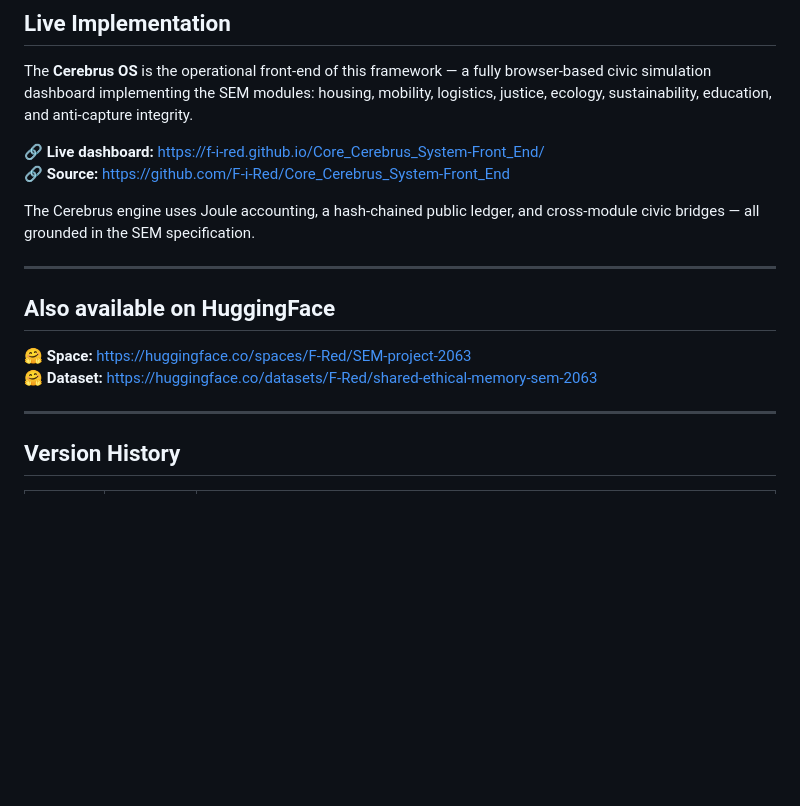
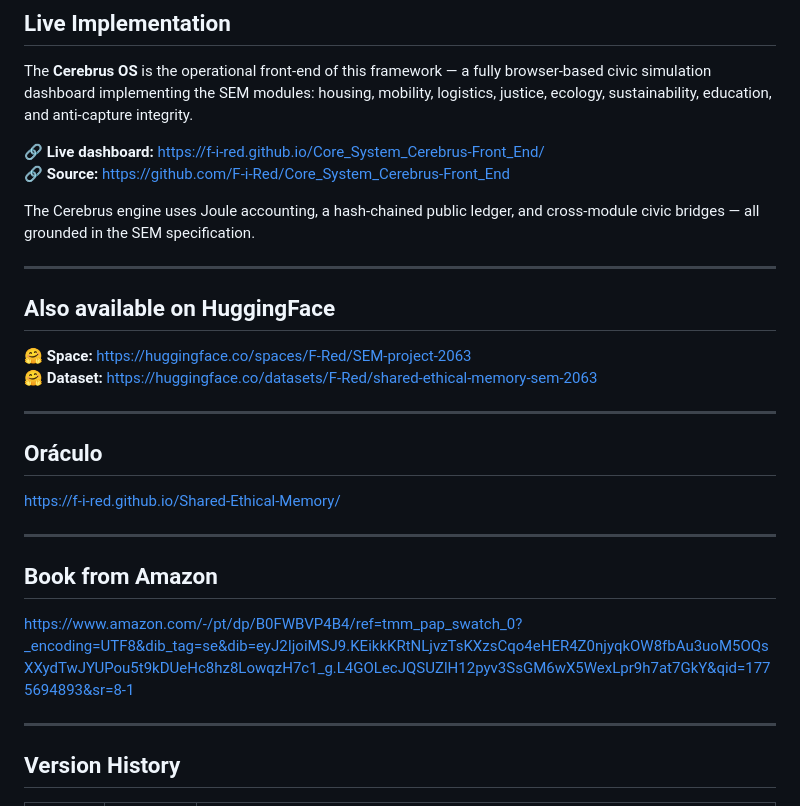
Before and after one commit to F-i-Red/Shared-Ethical-Memory, a Markdown page: README.md, the part around the change. GitHub-like rendering; blank space fills up the shorter version.

```diff
--- a/README.md
+++ b/README.md
@@ -142,8 +142,8 @@ All modules tested. Results public in `tests/RESULTS.md`.
 
 The **Cerebrus OS** is the operational front-end of this framework — a fully browser-based civic simulation dashboard implementing the SEM modules: housing, mobility, logistics, justice, ecology, sustainability, education, and anti-capture integrity.
 
-🔗 **Live dashboard:** https://f-i-red.github.io/Core_Cerebrus_System-Front_End/
-🔗 **Source:** https://github.com/F-i-Red/Core_Cerebrus_System-Front_End
+🔗 **Live dashboard:** https://f-i-red.github.io/Core_System_Cerebrus-Front_End/
+🔗 **Source:** https://github.com/F-i-Red/Core_System_Cerebrus-Front_End
 
 The Cerebrus engine uses Joule accounting, a hash-chained public ledger, and cross-module civic bridges — all grounded in the SEM specification.
 
@@ -153,6 +153,18 @@ The Cerebrus engine uses Joule accounting, a hash-chained public ledger, and cro
 
 🤗 **Space:** https://huggingface.co/spaces/F-Red/SEM-project-2063
 🤗 **Dataset:** https://huggingface.co/datasets/F-Red/shared-ethical-memory-sem-2063
+
+---
+
+## Oráculo
+
+https://f-i-red.github.io/Shared-Ethical-Memory/
+
+---
+
+## Book from Amazon
+
+https://www.amazon.com/-/pt/dp/B0FWBVP4B4/ref=tmm_pap_swatch_0?_encoding=UTF8&dib_tag=se&dib=eyJ2IjoiMSJ9.KEikkKRtNLjvzTsKXzsCqo4eHER4Z0njyqkOW8fbAu3uoM5OQsXXydTwJYUPou5t9kDUeHc8hz8LowqzH7c1_g.L4GOLecJQSUZlH12pyv3SsGM6wX5WexLpr9h7at7GkY&qid=1775694893&sr=8-1
 
 ---
 
```
